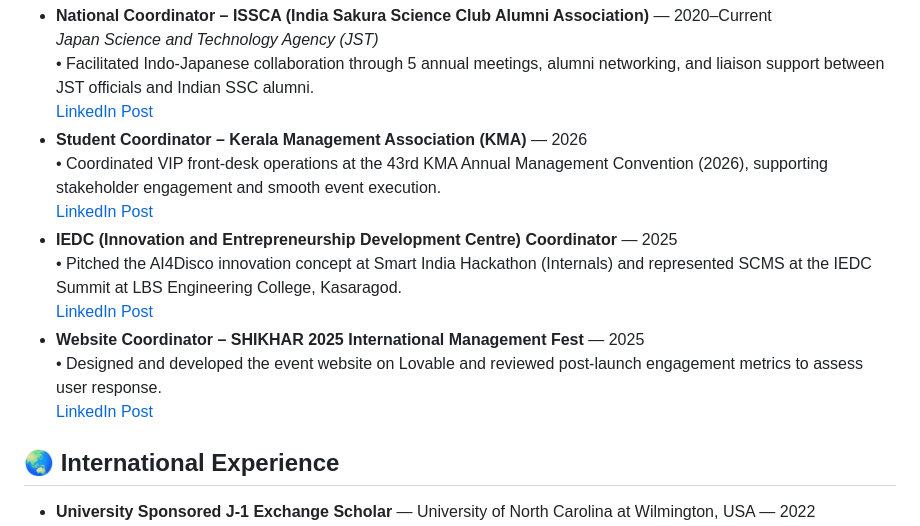
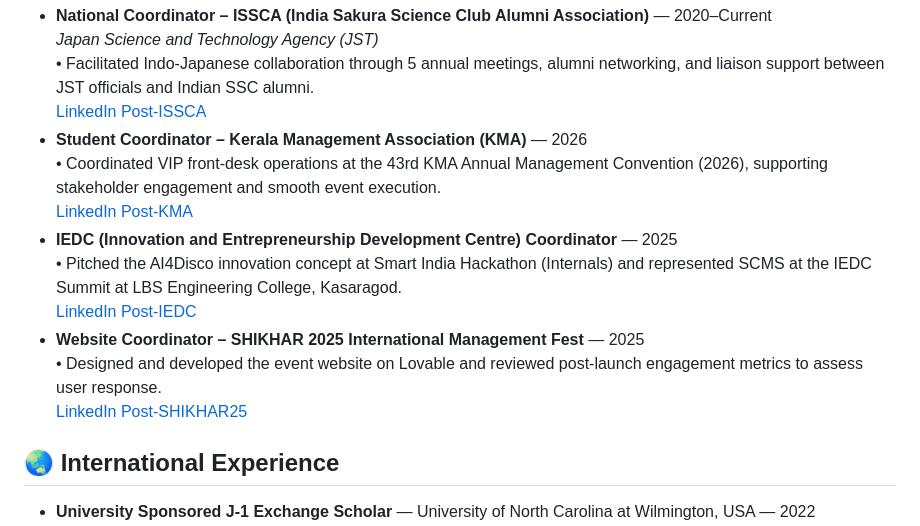
Before and after one commit to CbAsh07/CbAsh07, a Markdown page: README.md, the part around one of its changes. Rendered like a GitHub page.

```diff
--- a/README.md
+++ b/README.md
@@ -103,28 +103,29 @@ PGDM (1st Year) student with a strong interest in Business Analytics, with 1.4 y
     <b>National Coordinator – ISSCA (India Sakura Science Club Alumni Association)</b> — 2020–Current<br/>
     <i>Japan Science and Technology Agency (JST)</i><br/>
     • Facilitated Indo-Japanese collaboration through 5 annual meetings, alumni networking, and liaison support between JST officials and Indian SSC alumni.<br/>
-    <a href="https://www.linkedin.com/posts/aiswarya-c-bansidhar-37447a188_issca-sakurascience-iitdelhi-activity-7385572697357012992-1vYU?utm_source=social_share_send&utm_medium=member_desktop_web&rcm=ACoAACw1LIgB3PD02_a103BWxOTBEG_uOGJAFYA" target="_blank">LinkedIn Post</a>
+    <a href="https://www.linkedin.com/posts/aiswarya-c-bansidhar-37447a188_issca-sakurascience-iitdelhi-activity-7385572697357012992-1vYU?utm_source=social_share_send&utm_medium=member_desktop_web&rcm=ACoAACw1LIgB3PD02_a103BWxOTBEG_uOGJAFYA" target="_blank">LinkedIn Post-ISSCA</a>
   </li>
 
   <li>
     <b>Student Coordinator – Kerala Management Association (KMA)</b> — 2026<br/>
     • Coordinated VIP front-desk operations at the 43rd KMA Annual Management Convention (2026), supporting stakeholder engagement and smooth event execution.<br/>
-    <a href="https://www.linkedin.com/posts/aiswarya-c-bansidhar-37447a188_managementconvention-experientiallearning-activity-7420337006192312321-CGd6?utm_source=social_share_send&utm_medium=member_desktop_web&rcm=ACoAACw1LIgB3PD02_a103BWxOTBEG_uOGJAFYA" target="_blank">LinkedIn Post</a>
+    <a href="https://www.linkedin.com/posts/aiswarya-c-bansidhar-37447a188_managementconvention-experientiallearning-activity-7420337006192312321-CGd6?utm_source=social_share_send&utm_medium=member_desktop_web&rcm=ACoAACw1LIgB3PD02_a103BWxOTBEG_uOGJAFYA" target="_blank">LinkedIn Post-KMA</a>
   </li>
 
   <li>
     <b>IEDC (Innovation and Entrepreneurship Development Centre) Coordinator</b> — 2025<br/>
     • Pitched the AI4Disco innovation concept at Smart India Hackathon (Internals) and represented SCMS at the IEDC Summit at LBS Engineering College, Kasaragod.<br/>
-    <a href="https://www.linkedin.com/posts/aiswarya-c-bansidhar-37447a188_smartindiahackathon-drugdiscovery-innovation-activity-7377399043137626112-ntMA?utm_source=social_share_send&utm_medium=member_desktop_web&rcm=ACoAACw1LIgB3PD02_a103BWxOTBEG_uOGJAFYA" target="_blank">LinkedIn Post</a>
+    <a href="https://www.linkedin.com/posts/aiswarya-c-bansidhar-37447a188_smartindiahackathon-drugdiscovery-innovation-activity-7377399043137626112-ntMA?utm_source=social_share_send&utm_medium=member_desktop_web&rcm=ACoAACw1LIgB3PD02_a103BWxOTBEG_uOGJAFYA" target="_blank">LinkedIn Post-IEDC</a>
   </li>
 
   <li>
     <b>Website Coordinator – SHIKHAR 2025 International Management Fest</b> — 2025<br/>
     • Designed and developed the event website on Lovable and reviewed post-launch engagement metrics to assess user response.<br/>
-    <a href="https://www.linkedin.com/posts/aiswarya-c-bansidhar-37447a188_lovable-webdevelopment-learningjourney-activity-7401286591064985601-5cwh?utm_source=share&utm_medium=member_desktop&rcm=ACoAACw1LIgB3PD02_a103BWxOTBEG_uOGJAFYA" target="_blank">LinkedIn Post</a>
+    <a href="https://www.linkedin.com/posts/aiswarya-c-bansidhar-37447a188_lovable-webdevelopment-learningjourney-activity-7401286591064985601-5cwh?utm_source=share&utm_medium=member_desktop&rcm=ACoAACw1LIgB3PD02_a103BWxOTBEG_uOGJAFYA" target="_blank">LinkedIn Post-SHIKHAR25</a>
   </li>
 </ul>
 
 <h2>🌏 International Experience</h2>
 <ul>
+
   <li><b>University Sponsored J-1 Exchange Scholar</b> — University of North Carolina at Wilmington, USA — 2022</li>
```
Also changed, not shown: other parts of README.md (+19 -2 lines).
